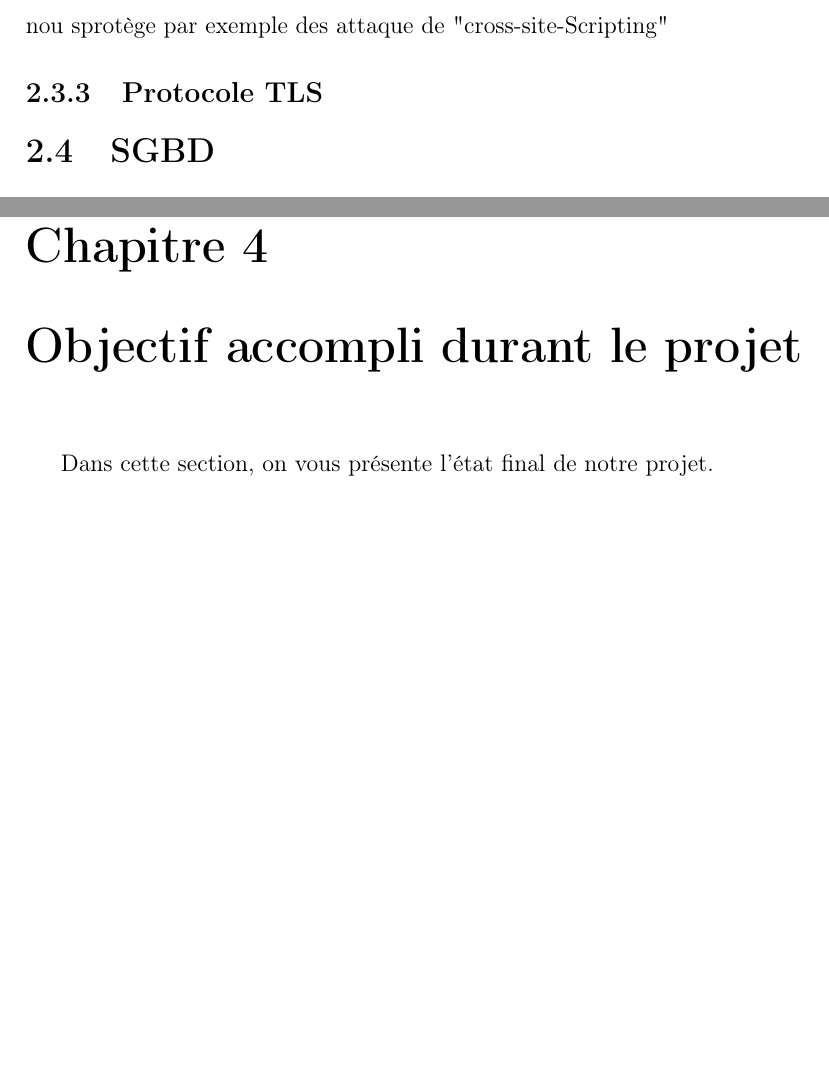
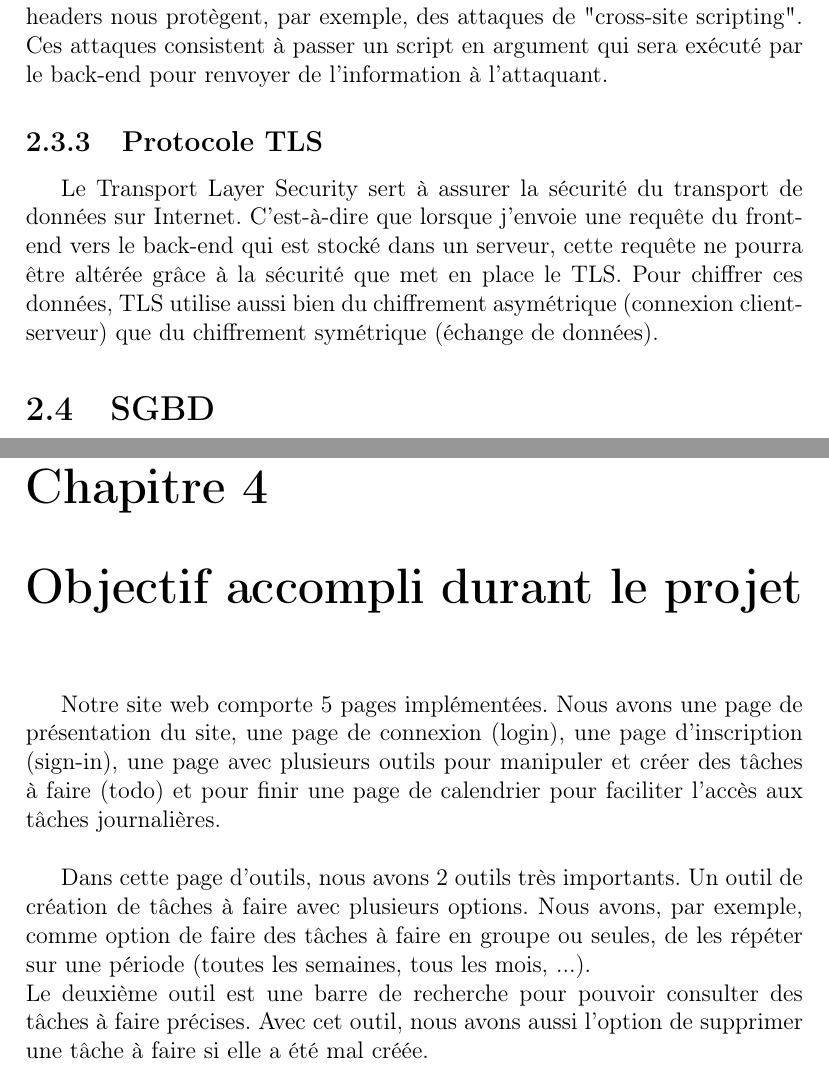
Before and after one commit to nielsmerceron/AWS, a LaTeX document (rapport/Rendu final/Rapport_G8_Todolist.tex): two parts of pages 6 and 10 of 11, joined at a grey line, cut at the place of the change, the shorter picture padded with empty space. Compiled offline with pdfLaTeX.

Commit message:
on continue la refonte du rapport , ça commence a être + carré

```diff
--- a/rapport/Rendu final/Rapport_G8_Todolist.tex
+++ b/rapport/Rendu final/Rapport_G8_Todolist.tex
@@ -104,11 +105,14 @@ Pour la sécurité, nous avons utilisé plusieurs bibliothèques natives de node
 \subsection{Helmet}
-	Helmet est une bibliothèque native de nodejs qui nous permet de sécurisé avec des headers les communications entre le back est le front. Ces headers nou sprotège par exemple des attaque de "cross-site-Scripting"
+	Helmet est une bibliothèque native de Node.js qui nous permet de sécuriser avec des headers les communications entre le back-end et le front-end. Ces headers nous protègent, par exemple, des attaques de "cross-site scripting". Ces attaques consistent à passer un script en argument qui sera exécuté par le back-end pour renvoyer de l'information à l'attaquant.
 
 \subsection{Protocole TLS}
+	Le Transport Layer Security sert à assurer la sécurité du transport de données sur Internet. C'est-à-dire que lorsque j'envoie une requête du front-end vers le back-end qui est stocké dans un serveur, cette requête ne pourra être altérée grâce à la sécurité que met en place le TLS. Pour chiffrer ces données, TLS utilise aussi bien du chiffrement asymétrique (connexion client-serveur) que du chiffrement symétrique (échange de données).
 
 \section{SGBD}
+
 \subsection{SQL ou NoSQL}
 Nous avions donc opter pour un SGBD NoSQL malgré le fait qu'on ai plus pratiqué le SGBD relationnel. Cependant le NoSQL est plus adapté et plus le projet évolue, plus le NoSQL deviennait une évidence.
+
 \subsection{Mongodb}
 MongoDB est un système de gestion de bases de données NoSQL, qui utilise un format de stockage de données basé sur JSON. Contrairement aux bases de données relationnelles, MongoDB n'utilise pas de tables et de schémas fixes, mais stocke les données dans des collections flexibles qui peuvent être modifiées sans avoir à définir un schéma préalablement.\\
 Cette approche permet une grande flexibilité pour gérer des données complexes et des schémas évolutifs, ce qui est particulièrement utile pour les applications modernes basées sur le cloud. De plus, MongoDB offre des performances élevées, une évolutivité horizontale facile et une grande disponibilité, ce qui en fait une solution de choix pour les entreprises qui cherchent à développer des applications à grande échelle.
@@ -222,7 +226,10 @@ Exemple de réponse:
 
 \chapter{Objectif accompli durant le projet}
 
-Dans cette section, on vous présente l'état final de notre projet.
+Notre site web comporte 5 pages implémentées. Nous avons une page de présentation du site, une page de connexion (login), une page d'inscription (sign-in), une page avec plusieurs outils pour manipuler et créer des tâches à faire (todo) et pour finir une page de calendrier pour faciliter l'accès aux tâches journalières.\\
+
+Dans cette page d'outils, nous avons 2 outils très importants. Un outil de création de tâches à faire avec plusieurs options. Nous avons, par exemple, comme option de faire des tâches à faire en groupe ou seules, de les répéter sur une période (toutes les semaines, tous les mois, ...).\\
+Le deuxième outil est une barre de recherche pour pouvoir consulter des tâches à faire précises. Avec cet outil, nous avons aussi l'option de supprimer une tâche à faire si elle a été mal créée.
 
 
 
```
Also changed, not shown: rapport/Rendu final/Rapport_G8_Todolist.pdf, rapport/Rendu final/Rapport_G8_Todolist.tex (5 more changed lines).
